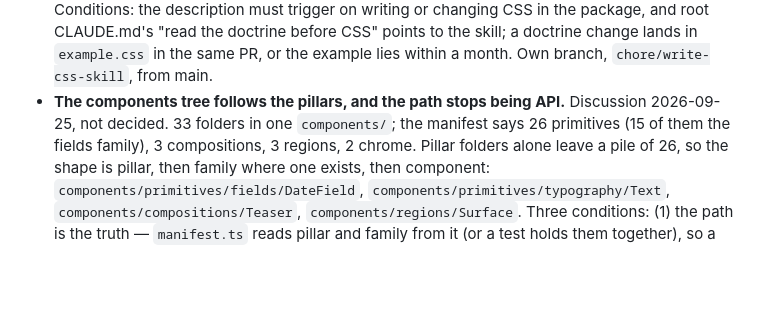
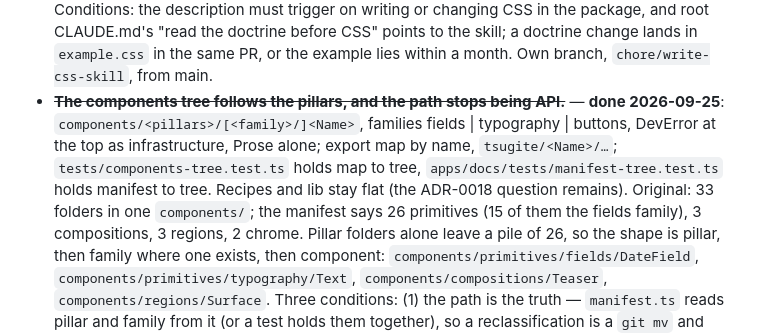
Before and after one commit to nicklas-bryntesson/Tsugite, a Markdown page: tasks/parking-lot.md, the part around the change. Rendered like a GitHub page; blank space fills up the shorter version.

Commit message:
Parking lot: the components tree row is done
Co-Authored-By: Claude Fable 5.1 <noreply@anthropic.com>

```diff
--- a/tasks/parking-lot.md
+++ b/tasks/parking-lot.md
@@ -354,8 +354,11 @@ and did not decide. Each is a separate call.
   trigger on writing or changing CSS in the package, and root CLAUDE.md's "read the doctrine
   before CSS" points to the skill; a doctrine change lands in `example.css` in the same PR,
   or the example lies within a month. Own branch, `chore/write-css-skill`, from main.
-- **The components tree follows the pillars, and the path stops being API.** Discussion
-  2026-09-25, not decided. 33 folders in one `components/`; the manifest says 26
+- ~~**The components tree follows the pillars, and the path stops being API.**~~ — **done
+  2026-09-25**: `components/<pillars>/[<family>/]<Name>`, families fields | typography | buttons,
+  DevError at the top as infrastructure, Prose alone; export map by name, `tsugite/<Name>/…`;
+  `tests/components-tree.test.ts` holds map to tree, `apps/docs/tests/manifest-tree.test.ts`
+  holds manifest to tree. Recipes and lib stay flat (the ADR-0018 question remains). Original: 33 folders in one `components/`; the manifest says 26
   primitives (15 of them the fields family), 3 compositions, 3 regions, 2 chrome. Pillar
   folders alone leave a pile of 26, so the shape is pillar, then family where one exists,
   then component: `components/primitives/fields/DateField`, `components/primitives/typography/Text`,
```
